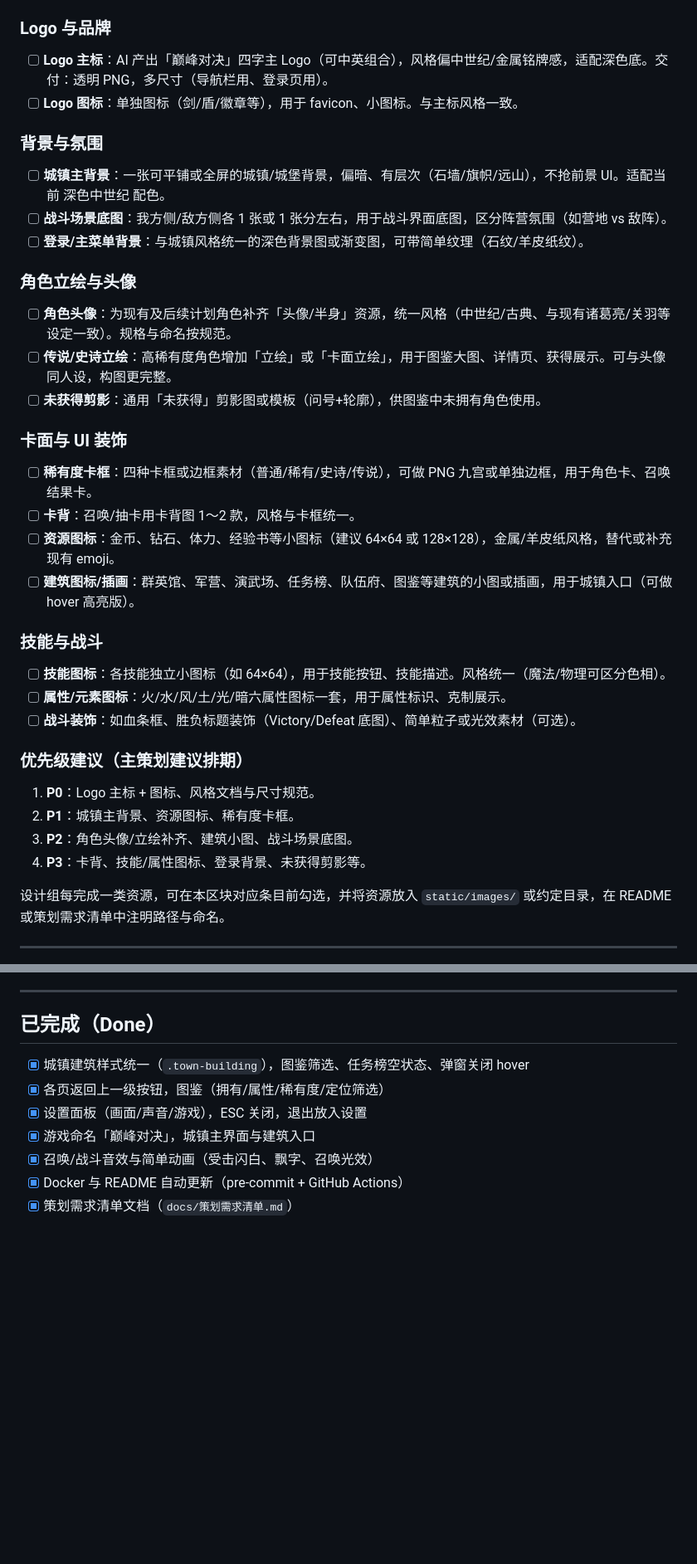
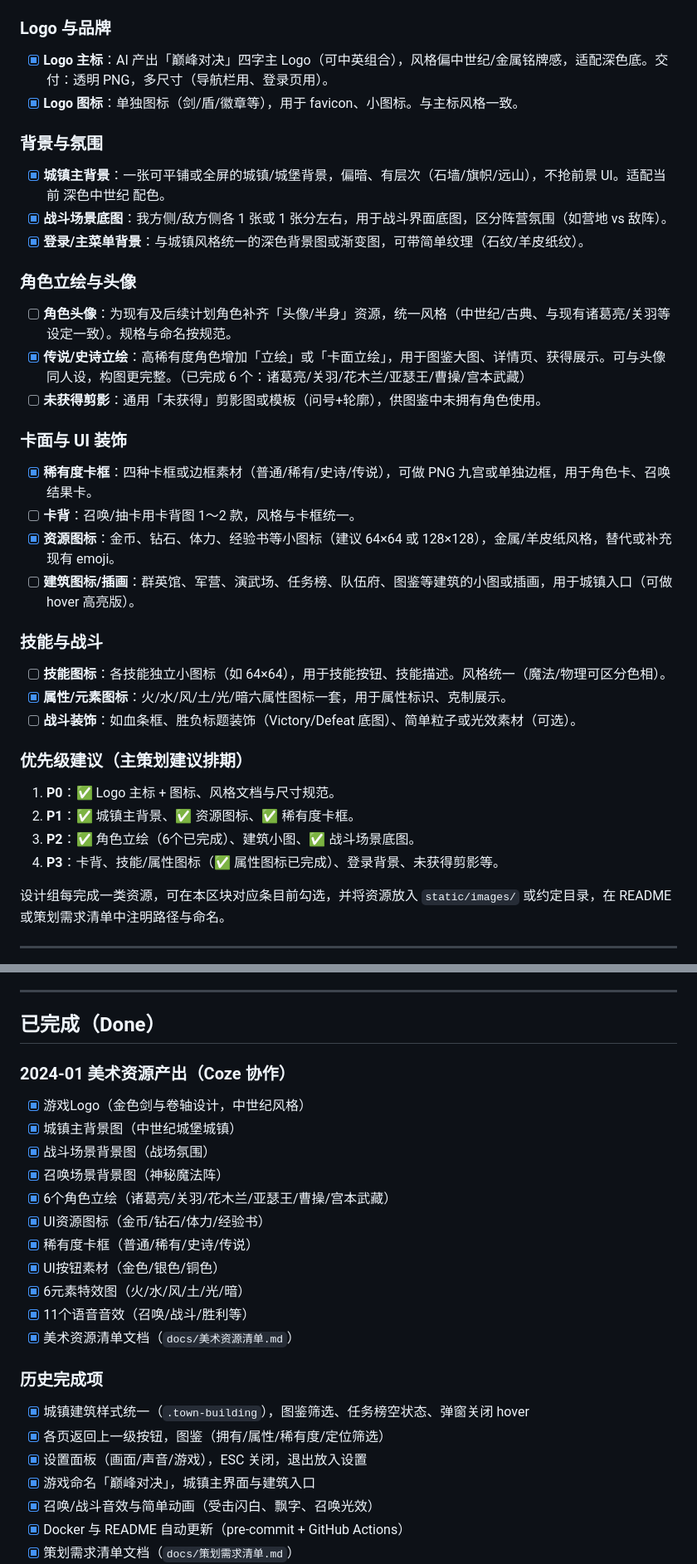
Before and after one commit to Chauncey0525/Mygame, a Markdown page: TODO.md, 2 parts joined by grey strips. Shown at 83% size. Drawn GitHub-style; blank space fills up the shorter version.

Commit message:
docs: 更新TODO清单 - 标记已完成的美术资源项

```diff
--- a/TODO.md
+++ b/TODO.md
@@ -61,35 +61,35 @@
 - [ ] **尺寸与格式**：约定好各类资源的尺寸（如头像 256×256、卡面 400×600、背景 1920×1080）、格式（PNG 透明/ JPG）、命名规则（如 `avatar_角色id.png`），写入文档或 README。
 
 ### Logo 与品牌
-- [ ] **Logo 主标**：AI 产出「巅峰对决」四字主 Logo（可中英组合），风格偏中世纪/金属铭牌感，适配深色底。交付：透明 PNG，多尺寸（导航栏用、登录页用）。
-- [ ] **Logo 图标**：单独图标（剑/盾/徽章等），用于 favicon、小图标。与主标风格一致。
+- [x] **Logo 主标**：AI 产出「巅峰对决」四字主 Logo（可中英组合），风格偏中世纪/金属铭牌感，适配深色底。交付：透明 PNG，多尺寸（导航栏用、登录页用）。
+- [x] **Logo 图标**：单独图标（剑/盾/徽章等），用于 favicon、小图标。与主标风格一致。
 
 ### 背景与氛围
-- [ ] **城镇主背景**：一张可平铺或全屏的城镇/城堡背景，偏暗、有层次（石墙/旗帜/远山），不抢前景 UI。适配当前 深色中世纪 配色。
-- [ ] **战斗场景底图**：我方侧/敌方侧各 1 张或 1 张分左右，用于战斗界面底图，区分阵营氛围（如营地 vs 敌阵）。
-- [ ] **登录/主菜单背景**：与城镇风格统一的深色背景图或渐变图，可带简单纹理（石纹/羊皮纸纹）。
+- [x] **城镇主背景**：一张可平铺或全屏的城镇/城堡背景，偏暗、有层次（石墙/旗帜/远山），不抢前景 UI。适配当前 深色中世纪 配色。
+- [x] **战斗场景底图**：我方侧/敌方侧各 1 张或 1 张分左右，用于战斗界面底图，区分阵营氛围（如营地 vs 敌阵）。
+- [x] **登录/主菜单背景**：与城镇风格统一的深色背景图或渐变图，可带简单纹理（石纹/羊皮纸纹）。
 
 ### 角色立绘与头像
 - [ ] **角色头像**：为现有及后续计划角色补齐「头像/半身」资源，统一风格（中世纪/古典、与现有诸葛亮/关羽等设定一致）。规格与命名按规范。
-- [ ] **传说/史诗立绘**：高稀有度角色增加「立绘」或「卡面立绘」，用于图鉴大图、详情页、获得展示。可与头像同人设，构图更完整。
+- [x] **传说/史诗立绘**：高稀有度角色增加「立绘」或「卡面立绘」，用于图鉴大图、详情页、获得展示。可与头像同人设，构图更完整。（已完成 6 个：诸葛亮/关羽/花木兰/亚瑟王/曹操/宫本武藏）
 - [ ] **未获得剪影**：通用「未获得」剪影图或模板（问号+轮廓），供图鉴中未拥有角色使用。
 
 ### 卡面与 UI 装饰
-- [ ] **稀有度卡框**：四种卡框或边框素材（普通/稀有/史诗/传说），可做 PNG 九宫或单独边框，用于角色卡、召唤结果卡。
+- [x] **稀有度卡框**：四种卡框或边框素材（普通/稀有/史诗/传说），可做 PNG 九宫或单独边框，用于角色卡、召唤结果卡。
 - [ ] **卡背**：召唤/抽卡用卡背图 1～2 款，风格与卡框统一。
-- [ ] **资源图标**：金币、钻石、体力、经验书等小图标（建议 64×64 或 128×128），金属/羊皮纸风格，替代或补充现有 emoji。
+- [x] **资源图标**：金币、钻石、体力、经验书等小图标（建议 64×64 或 128×128），金属/羊皮纸风格，替代或补充现有 emoji。
 - [ ] **建筑图标/插画**：群英馆、军营、演武场、任务榜、队伍府、图鉴等建筑的小图或插画，用于城镇入口（可做 hover 高亮版）。
 
 ### 技能与战斗
 - [ ] **技能图标**：各技能独立小图标（如 64×64），用于技能按钮、技能描述。风格统一（魔法/物理可区分色相）。
-- [ ] **属性/元素图标**：火/水/风/土/光/暗六属性图标一套，用于属性标识、克制展示。
+- [x] **属性/元素图标**：火/水/风/土/光/暗六属性图标一套，用于属性标识、克制展示。
 - [ ] **战斗装饰**：如血条框、胜负标题装饰（Victory/Defeat 底图）、简单粒子或光效素材（可选）。
 
 ### 优先级建议（主策划建议排期）
-1. **P0**：Logo 主标 + 图标、风格文档与尺寸规范。
-2. **P1**：城镇主背景、资源图标、稀有度卡框。
-3. **P2**：角色头像/立绘补齐、建筑小图、战斗场景底图。
-4. **P3**：卡背、技能/属性图标、登录背景、未获得剪影等。
+1. **P0**：✅ Logo 主标 + 图标、风格文档与尺寸规范。
+2. **P1**：✅ 城镇主背景、✅ 资源图标、✅ 稀有度卡框。
+3. **P2**：✅ 角色立绘（6个已完成）、建筑小图、✅ 战斗场景底图。
+4. **P3**：卡背、技能/属性图标（✅ 属性图标已完成）、登录背景、未获得剪影等。
 
 设计组每完成一类资源，可在本区块对应条目前勾选，并将资源放入 `static/images/` 或约定目录，在 README 或策划需求清单中注明路径与命名。
 
@@ -335,6 +335,20 @@
 
 ## 已完成（Done）
 
+### 2024-01 美术资源产出（Coze 协作）
+- [x] 游戏Logo（金色剑与卷轴设计，中世纪风格）
+- [x] 城镇主背景图（中世纪城堡城镇）
+- [x] 战斗场景背景图（战场氛围）
+- [x] 召唤场景背景图（神秘魔法阵）
+- [x] 6个角色立绘（诸葛亮/关羽/花木兰/亚瑟王/曹操/宫本武藏）
+- [x] UI资源图标（金币/钻石/体力/经验书）
+- [x] 稀有度卡框（普通/稀有/史诗/传说）
+- [x] UI按钮素材（金色/银色/铜色）
+- [x] 6元素特效图（火/水/风/土/光/暗）
+- [x] 11个语音音效（召唤/战斗/胜利等）
+- [x] 美术资源清单文档（`docs/美术资源清单.md`）
+
+### 历史完成项
 - [x] 城镇建筑样式统一（`.town-building`），图鉴筛选、任务榜空状态、弹窗关闭 hover
 - [x] 各页返回上一级按钮，图鉴（拥有/属性/稀有度/定位筛选）
 - [x] 设置面板（画面/声音/游戏），ESC 关闭，退出放入设置
```
